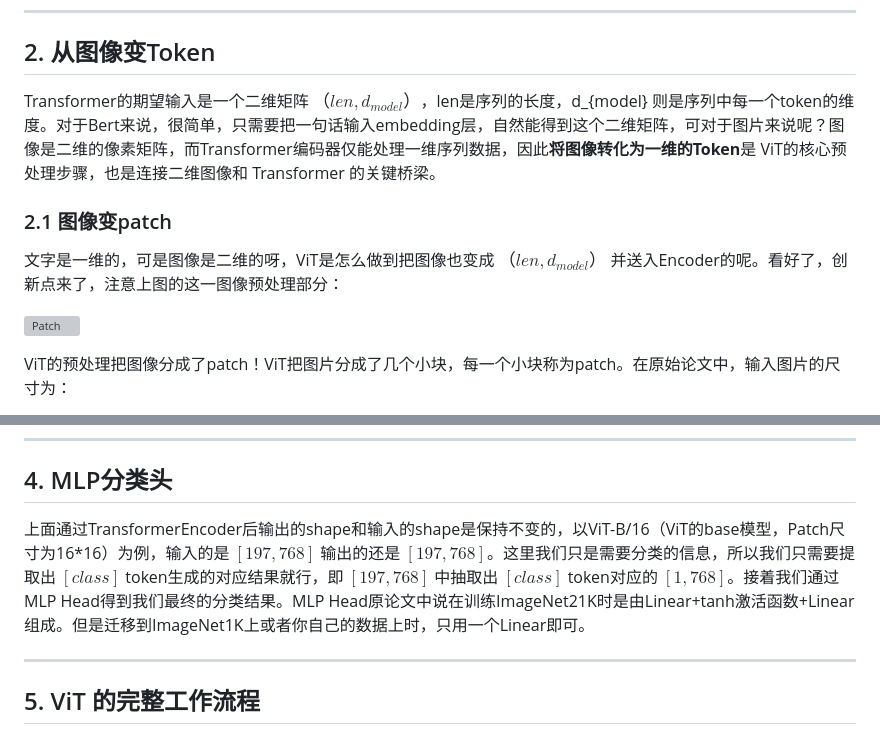
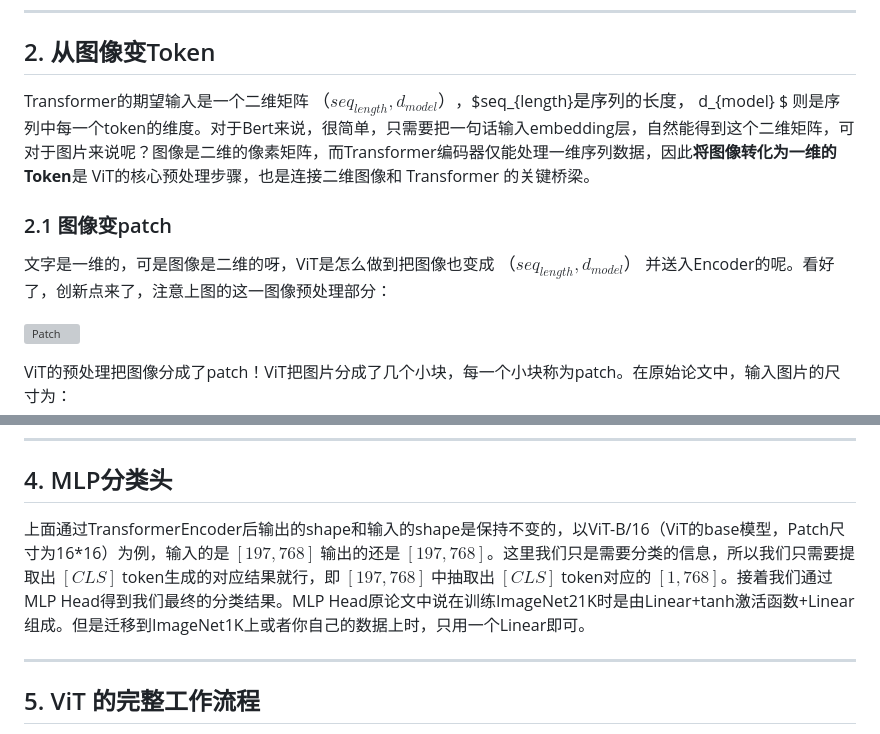
Before and after one commit to cheny1ming/cheny1ming.github.io, a Markdown page: Blogs/posts/ViT.md, 2 parts joined by grey strips. Drawn GitHub-style; grey boxes are pictures that could not be loaded.

```diff
--- a/Blogs/posts/ViT.md
+++ b/Blogs/posts/ViT.md
@@ -63,11 +63,11 @@ ViT 直接沿用了 Transformer 编码器的核心结构，是不是跟Bert简
 ---
 ## 2. 从图像变Token
 
-Transformer的期望输入是一个二维矩阵 $（len, d_{model}）$，len是序列的长度，d_{model} 则是序列中每一个token的维度。对于Bert来说，很简单，只需要把一句话输入embedding层，自然能得到这个二维矩阵，可对于图片来说呢？图像是二维的像素矩阵，而Transformer编码器仅能处理一维序列数据，因此**将图像转化为一维的Token**是 ViT的核心预处理步骤，也是连接二维图像和 Transformer 的关键桥梁。
+Transformer的期望输入是一个二维矩阵 $（seq_{length}, d_{model}）$，$seq_{length}$是序列的长度，$ d_{model} $ 则是序列中每一个token的维度。对于Bert来说，很简单，只需要把一句话输入embedding层，自然能得到这个二维矩阵，可对于图片来说呢？图像是二维的像素矩阵，而Transformer编码器仅能处理一维序列数据，因此**将图像转化为一维的Token**是 ViT的核心预处理步骤，也是连接二维图像和 Transformer 的关键桥梁。
 
 ### 2.1 图像变patch
 
-文字是一维的，可是图像是二维的呀，ViT是怎么做到把图像也变成 $（len, d_{model}）$ 并送入Encoder的呢。看好了，创新点来了，注意上图的这一图像预处理部分：
+文字是一维的，可是图像是二维的呀，ViT是怎么做到把图像也变成 $（seq_{length}, d_{model}）$ 并送入Encoder的呢。看好了，创新点来了，注意上图的这一图像预处理部分：
 
 ![Patch](assets/images/ViT/patch.png)
 
@@ -136,7 +138,7 @@ ViT 中的 Position Embedding 设计有两大核心特点：
 ---
 ## 4. MLP分类头
 
-上面通过TransformerEncoder后输出的shape和输入的shape是保持不变的，以ViT-B/16（ViT的base模型，Patch尺寸为16\*16）为例，输入的是 $[197,768]$ 输出的还是 $[197,768]$。这里我们只是需要分类的信息，所以我们只需要提取出 $[class]$ token生成的对应结果就行，即 $[197,768]$ 中抽取出 $[class]$ token对应的 $[1, 768]$。接着我们通过MLP Head得到我们最终的分类结果。MLP Head原论文中说在训练ImageNet21K时是由Linear+tanh激活函数+Linear组成。但是迁移到ImageNet1K上或者你自己的数据上时，只用一个Linear即可。
+上面通过TransformerEncoder后输出的shape和输入的shape是保持不变的，以ViT-B/16（ViT的base模型，Patch尺寸为16\*16）为例，输入的是 $[197,768]$ 输出的还是 $[197,768]$。这里我们只是需要分类的信息，所以我们只需要提取出 $[CLS]$ token生成的对应结果就行，即 $[197,768]$ 中抽取出 $[CLS]$ token对应的 $[1, 768]$。接着我们通过MLP Head得到我们最终的分类结果。MLP Head原论文中说在训练ImageNet21K时是由Linear+tanh激活函数+Linear组成。但是迁移到ImageNet1K上或者你自己的数据上时，只用一个Linear即可。
 
 ---
 ## 5. ViT 的完整工作流程
```
Also changed, not shown: other parts of Blogs/posts/ViT.md (+3 -1 lines).
